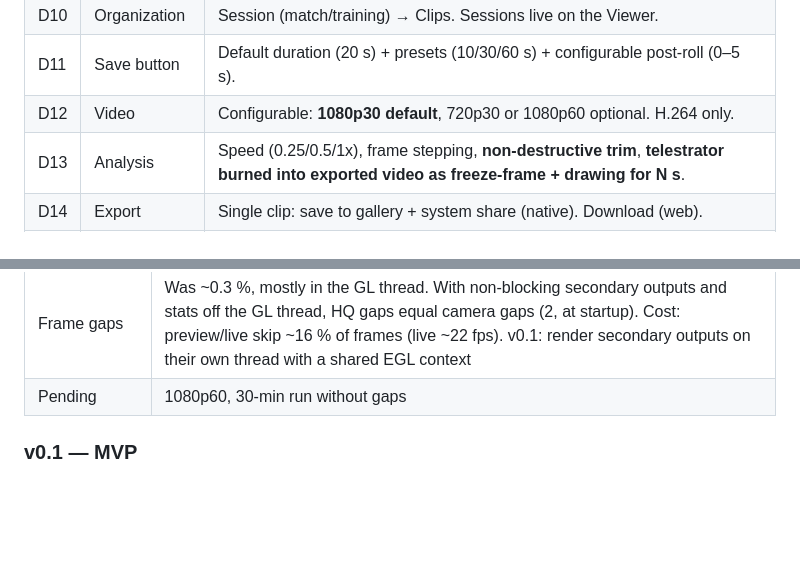
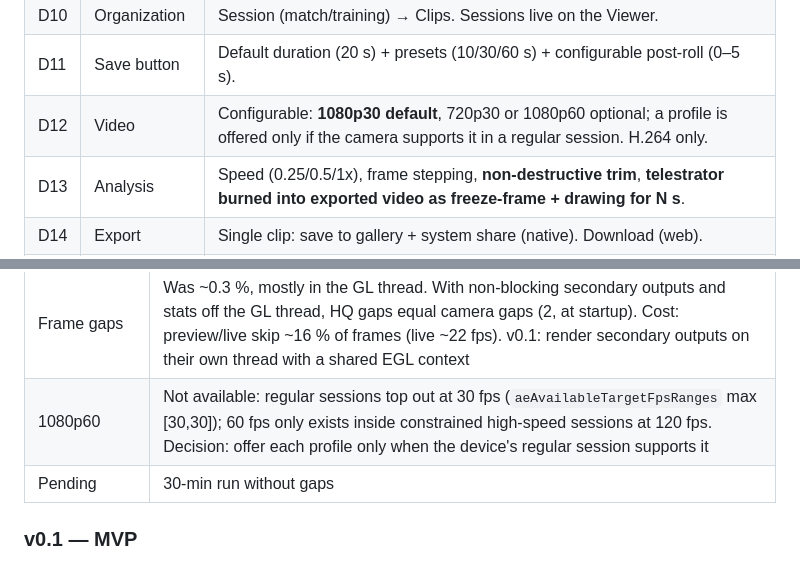
Before and after one commit to GF3000/InstantReplay, a Markdown page: docs/SPEC.md, 2 parts joined by grey strips. Drawn GitHub-style; blank space fills up the shorter version.

Commit message:
Record 1080p60 finding: offer profiles only when the camera supports them
Co-Authored-By: Claude Opus 5.5 <noreply@anthropic.com>

```diff
--- a/docs/SPEC.md
+++ b/docs/SPEC.md
@@ -20,7 +20,7 @@
 | D9 | Multi-viewer | A clip goes only to the viewer that requested it; other viewers get a notification and may fetch it while it is still in the outbox. |
 | D10 | Organization | Session (match/training) → Clips. Sessions live on the Viewer. |
 | D11 | Save button | Default duration (20 s) + presets (10/30/60 s) + configurable post-roll (0–5 s). |
-| D12 | Video | Configurable: **1080p30 default**, 720p30 or 1080p60 optional. H.264 only. |
+| D12 | Video | Configurable: **1080p30 default**, 720p30 or 1080p60 optional; a profile is offered only if the camera supports it in a regular session. H.264 only. |
 | D13 | Analysis | Speed (0.25/0.5/1x), frame stepping, **non-destructive trim**, **telestrator burned into exported video as freeze-frame + drawing for N s**. |
 | D14 | Export | Single clip: save to gallery + system share (native). Download (web). |
 | D15 | Web | Live view + save + review of **current session only** (IndexedDB, volatile) + download MP4. No gallery/share/trim/telestrator. |
@@ -347,7 +347,8 @@ Why 400 ms for N1/N2: the live view is used to decide *when* to press Save, not
 | Library coexistence | Plugin and `flutter_webrtc` share `io.github.webrtc-sdk:android`; no duplicate classes. Requires `ACCESS_NETWORK_STATE`, otherwise libwebrtc aborts natively |
 | Thermal, 10 min | Status `none`, battery 40.5 → 41.8 °C, fps unaffected |
 | Frame gaps | Was ~0.3 %, mostly in the GL thread. With non-blocking secondary outputs and stats off the GL thread, HQ gaps equal camera gaps (2, at startup). Cost: preview/live skip ~16 % of frames (live ~22 fps). v0.1: render secondary outputs on their own thread with a shared EGL context |
-| Pending | 1080p60, 30-min run without gaps |
+| 1080p60 | Not available: regular sessions top out at 30 fps (`aeAvailableTargetFpsRanges` max [30,30]); 60 fps only exists inside constrained high-speed sessions at 120 fps. Decision: offer each profile only when the device's regular session supports it |
+| Pending | 30-min run without gaps |
 
 ### v0.1 — MVP
 Roles, pairing (QR, code, NSD), ring buffer + outbox + API v1, transfer with ACK/resume, sessions/clips/templates, player (speed, frame step), live view (native + web), web viewer (session-only), export plain clip to gallery/share, thermal policy, operating mode, es/en, dark theme, CI building APK + web, GitHub Release.
```
